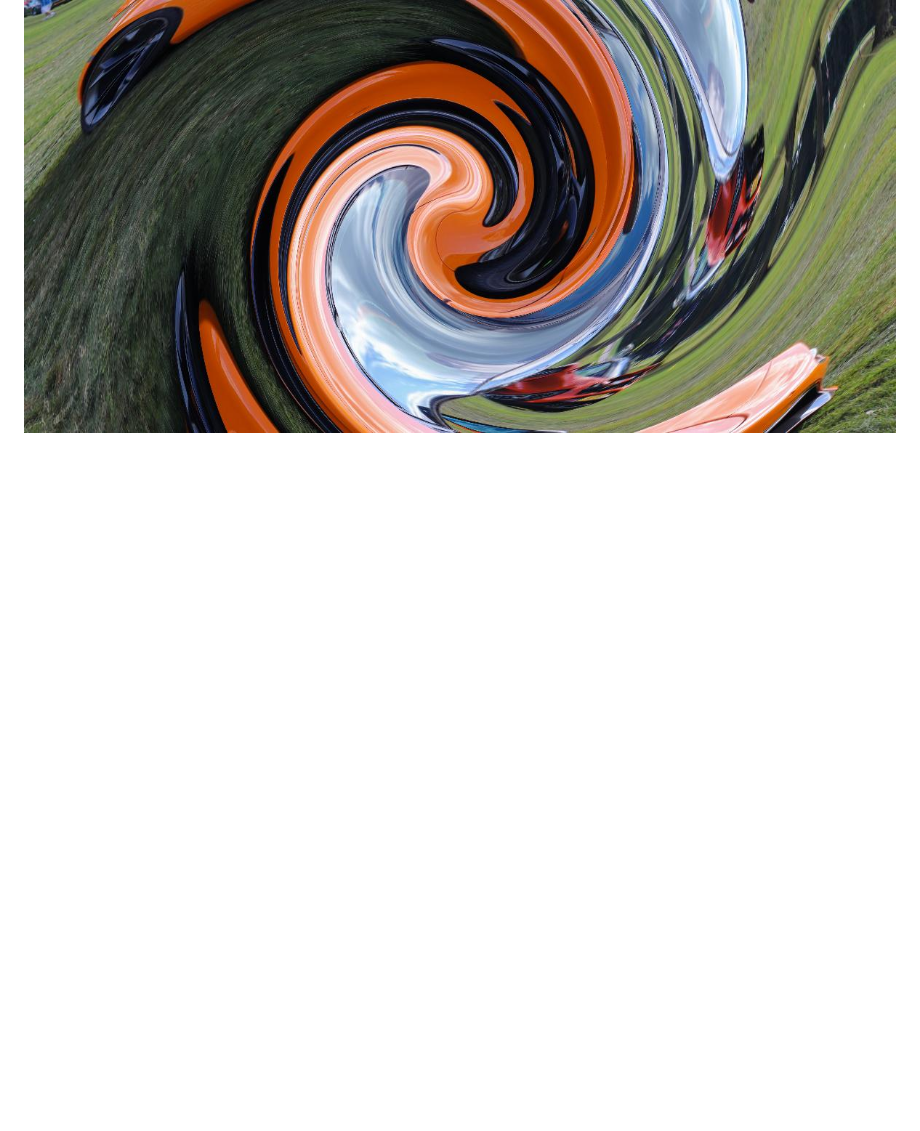
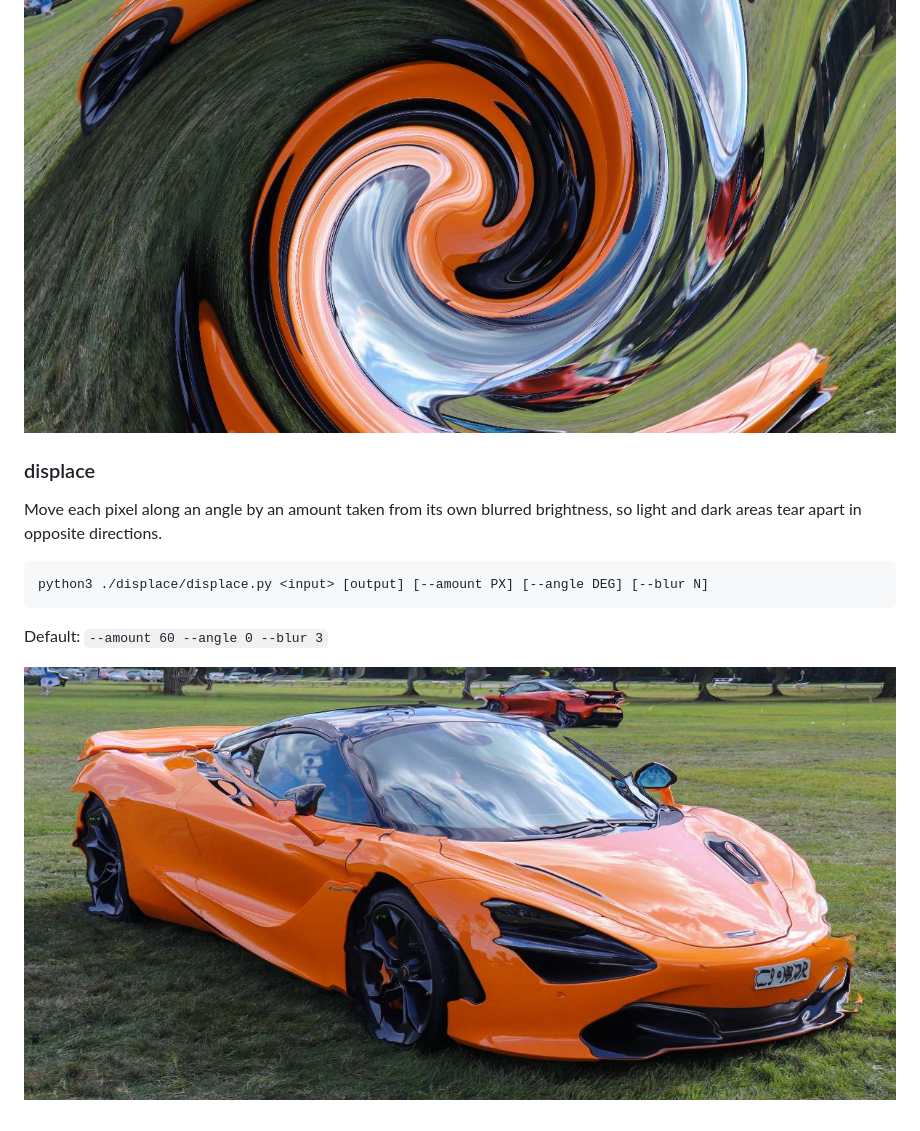
Before and after one commit to powerful-user/op-img, a Markdown page: README.md, the part around the change. Drawn GitHub-style; pictures changed too: _output/mclaren-displace.jpg (added); blank space fills up the shorter version.

````diff
--- a/README.md
+++ b/README.md
@@ -343,3 +343,15 @@ python3 ./swirl/swirl.py <input> [output] [--angle DEG] [--radius N] [--center X
 Default: `--angle 360 --radius 1.0 --center 0.5,0.5`
 
 ![swirl example](_output/mclaren-swirl.jpg)
+
+### displace
+
+Move each pixel along an angle by an amount taken from its own blurred brightness, so light and dark areas tear apart in opposite directions.
+
+```bash
+python3 ./displace/displace.py <input> [output] [--amount PX] [--angle DEG] [--blur N]
+```
+
+Default: `--amount 60 --angle 0 --blur 3`
+
+![displace example](_output/mclaren-displace.jpg)
````
Also changed, not shown: 4 other files.
